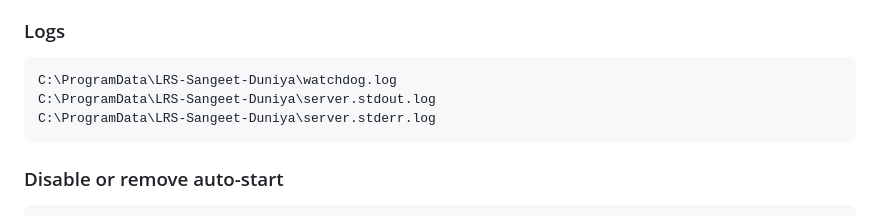
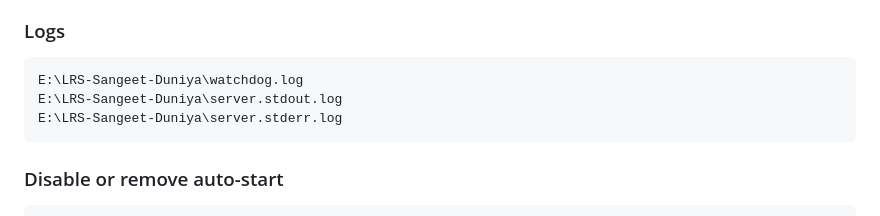
Before and after one commit to lrgroup-bot/Sangeet_duniya, a Markdown page: docs/TAILSCALE-PC-ADMIN.md, the part around the change. Rendered like a GitHub page.

Commit message:
docs: update watchdog log location to E drive

```diff
--- a/docs/TAILSCALE-PC-ADMIN.md
+++ b/docs/TAILSCALE-PC-ADMIN.md
@@ -53,9 +53,9 @@ This prints:
 
 ### Logs
 
-    C:\ProgramData\LRS-Sangeet-Duniya\watchdog.log
-    C:\ProgramData\LRS-Sangeet-Duniya\server.stdout.log
-    C:\ProgramData\LRS-Sangeet-Duniya\server.stderr.log
+    E:\LRS-Sangeet-Duniya\watchdog.log
+    E:\LRS-Sangeet-Duniya\server.stdout.log
+    E:\LRS-Sangeet-Duniya\server.stderr.log
 
 ### Disable or remove auto-start
 
```
